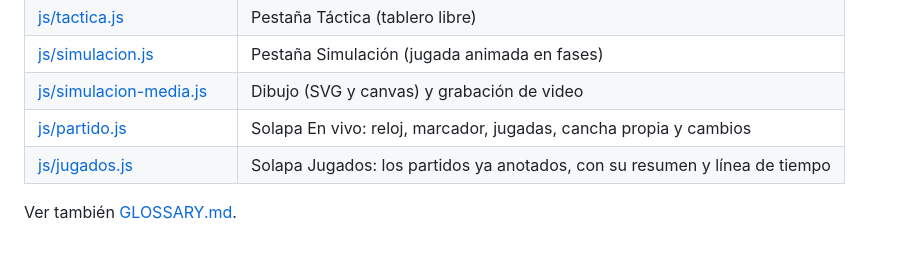
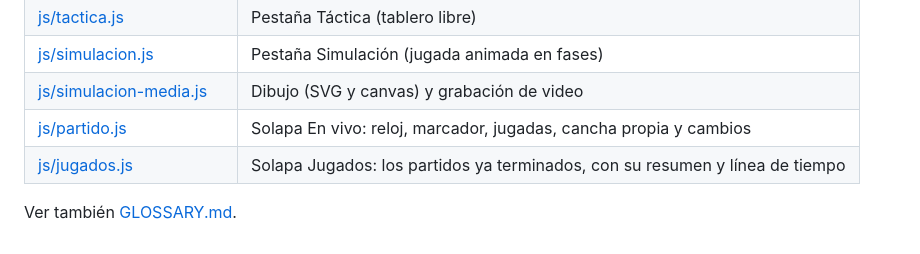
Before and after one commit to Lechuza22/DtCommander, a Markdown page: codemap/index.md, the part around the change. Drawn GitHub-style.

Commit message:
Jugados: solo muestra los partidos terminados (mientras se juega se sigue en En vivo)

```diff
--- a/codemap/index.md
+++ b/codemap/index.md
@@ -184,6 +184,6 @@ flowchart TD
 | [js/simulacion.js](js/simulacion.md) | Pestaña Simulación (jugada animada en fases) |
 | [js/simulacion-media.js](js/simulacion-media.md) | Dibujo (SVG y canvas) y grabación de video |
 | [js/partido.js](js/partido.md) | Solapa En vivo: reloj, marcador, jugadas, cancha propia y cambios |
-| [js/jugados.js](js/jugados.md) | Solapa Jugados: los partidos ya anotados, con su resumen y línea de tiempo |
+| [js/jugados.js](js/jugados.md) | Solapa Jugados: los partidos ya terminados, con su resumen y línea de tiempo |
 
 Ver también [GLOSSARY.md](GLOSSARY.md).
```
